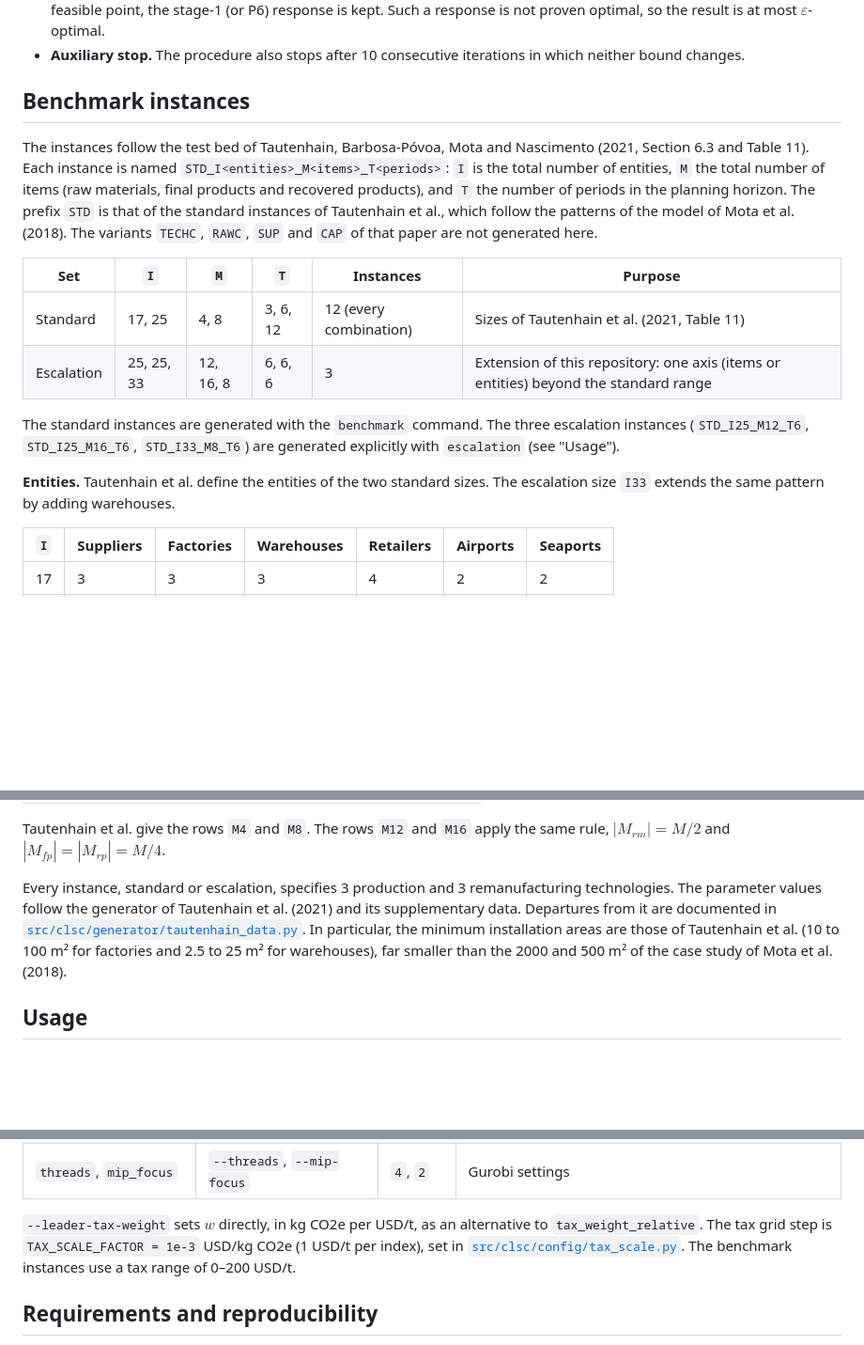
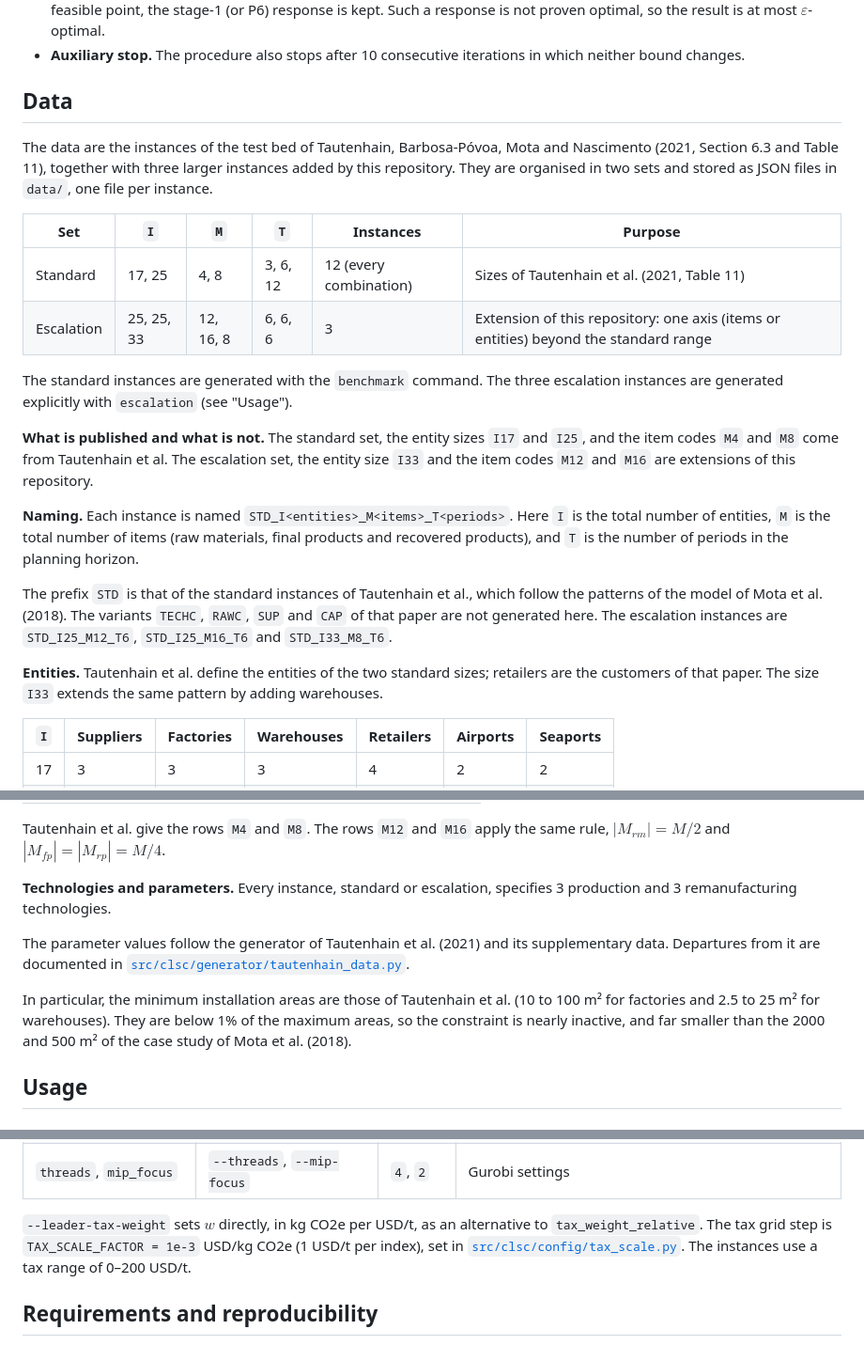
Before and after one commit to marceloalmeidapinto1998/bilevel_carbon-tax_clsc, a Markdown page: README.md, 3 parts joined by grey strips. Shown at 94% size. GitHub-like rendering; folded sections open; blank space fills up the shorter version.

Commit message:
Rename the README section to "Data" and present it after Tautenhain et al.
Sets first, then naming, entities, items and parameters; states which part of
the data is published and which is an extension; updates the cross-references.

Co-Authored-By: Claude Sonnet 5.5 <noreply@anthropic.com>

```diff
--- a/README.md
+++ b/README.md
@@ -86,18 +86,24 @@ The outcomes below hold up to the solvers' tolerances and $\varepsilon'$.
 
 </details>
 
-## Benchmark instances
+## Data
 
-The instances follow the test bed of Tautenhain, Barbosa-Póvoa, Mota and Nascimento (2021, Section 6.3 and Table 11). Each instance is named `STD_I<entities>_M<items>_T<periods>`: `I` is the total number of entities, `M` the total number of items (raw materials, final products and recovered products), and `T` the number of periods in the planning horizon. The prefix `STD` is that of the standard instances of Tautenhain et al., which follow the patterns of the model of Mota et al. (2018). The variants `TECHC`, `RAWC`, `SUP` and `CAP` of that paper are not generated here.
+The data are the instances of the test bed of Tautenhain, Barbosa-Póvoa, Mota and Nascimento (2021, Section 6.3 and Table 11), together with three larger instances added by this repository. They are organised in two sets and stored as JSON files in `data/`, one file per instance.
 
 | Set | `I` | `M` | `T` | Instances | Purpose |
 |---|---|---|---|---|---|
 | Standard | 17, 25 | 4, 8 | 3, 6, 12 | 12 (every combination) | Sizes of Tautenhain et al. (2021, Table 11) |
 | Escalation | 25, 25, 33 | 12, 16, 8 | 6, 6, 6 | 3 | Extension of this repository: one axis (items or entities) beyond the standard range |
 
-The standard instances are generated with the `benchmark` command. The three escalation instances (`STD_I25_M12_T6`, `STD_I25_M16_T6`, `STD_I33_M8_T6`) are generated explicitly with `escalation` (see "Usage").
+The standard instances are generated with the `benchmark` command. The three escalation instances are generated explicitly with `escalation` (see "Usage").
 
-**Entities.** Tautenhain et al. define the entities of the two standard sizes. The escalation size `I33` extends the same pattern by adding warehouses.
+**What is published and what is not.** The standard set, the entity sizes `I17` and `I25`, and the item codes `M4` and `M8` come from Tautenhain et al. The escalation set, the entity size `I33` and the item codes `M12` and `M16` are extensions of this repository.
+
+**Naming.** Each instance is named `STD_I<entities>_M<items>_T<periods>`. Here `I` is the total number of entities, `M` is the total number of items (raw materials, final products and recovered products), and `T` is the number of periods in the planning horizon.
+
+The prefix `STD` is that of the standard instances of Tautenhain et al., which follow the patterns of the model of Mota et al. (2018). The variants `TECHC`, `RAWC`, `SUP` and `CAP` of that paper are not generated here. The escalation instances are `STD_I25_M12_T6`, `STD_I25_M16_T6` and `STD_I33_M8_T6`.
+
+**Entities.** Tautenhain et al. define the entities of the two standard sizes; retailers are the customers of that paper. The size `I33` extends the same pattern by adding warehouses.
 
 | `I` | Suppliers | Factories | Warehouses | Retailers | Airports | Seaports |
 |---|---|---|---|---|---|---|
@@ -116,7 +122,11 @@ The standard instances are generated with the `benchmark` command. The three esc
 
 Tautenhain et al. give the rows `M4` and `M8`. The rows `M12` and `M16` apply the same rule, $|M_{rm}| = M/2$ and $|M_{fp}| = |M_{rp}| = M/4$.
 
-Every instance, standard or escalation, specifies 3 production and 3 remanufacturing technologies. The parameter values follow the generator of Tautenhain et al. (2021) and its supplementary data. Departures from it are documented in [`src/clsc/generator/tautenhain_data.py`](src/clsc/generator/tautenhain_data.py). In particular, the minimum installation areas are those of Tautenhain et al. (10 to 100 m² for factories and 2.5 to 25 m² for warehouses), far smaller than the 2000 and 500 m² of the case study of Mota et al. (2018).
+**Technologies and parameters.** Every instance, standard or escalation, specifies 3 production and 3 remanufacturing technologies.
+
+The parameter values follow the generator of Tautenhain et al. (2021) and its supplementary data. Departures from it are documented in [`src/clsc/generator/tautenhain_data.py`](src/clsc/generator/tautenhain_data.py).
+
+In particular, the minimum installation areas are those of Tautenhain et al. (10 to 100 m² for factories and 2.5 to 25 m² for warehouses). They are below 1% of the maximum areas, so the constraint is nearly inactive, and far smaller than the 2000 and 500 m² of the case study of Mota et al. (2018).
 
 ## Usage
 
@@ -193,7 +203,7 @@ The method's defaults are specified in [`src/clsc/config/defaults.py`](src/clsc/
 | `tax_weight_relative` | `--leader-tax-weight-relative` | `1e-4` | $q$ in $w = q \cdot E_{\text{ref}}$ (see "Problem") |
 | `threads`, `mip_focus` | `--threads`, `--mip-focus` | `4`, `2` | Gurobi settings |
 
-`--leader-tax-weight` sets $w$ directly, in kg CO2e per USD/t, as an alternative to `tax_weight_relative`. The tax grid step is `TAX_SCALE_FACTOR = 1e-3` USD/kg CO2e (1 USD/t per index), set in [`src/clsc/config/tax_scale.py`](src/clsc/config/tax_scale.py). The benchmark instances use a tax range of 0–200 USD/t.
+`--leader-tax-weight` sets $w$ directly, in kg CO2e per USD/t, as an alternative to `tax_weight_relative`. The tax grid step is `TAX_SCALE_FACTOR = 1e-3` USD/kg CO2e (1 USD/t per index), set in [`src/clsc/config/tax_scale.py`](src/clsc/config/tax_scale.py). The instances use a tax range of 0–200 USD/t.
 
 ## Requirements and reproducibility
 
```
Also changed, not shown: other parts of README.md (+2 -2 lines).
